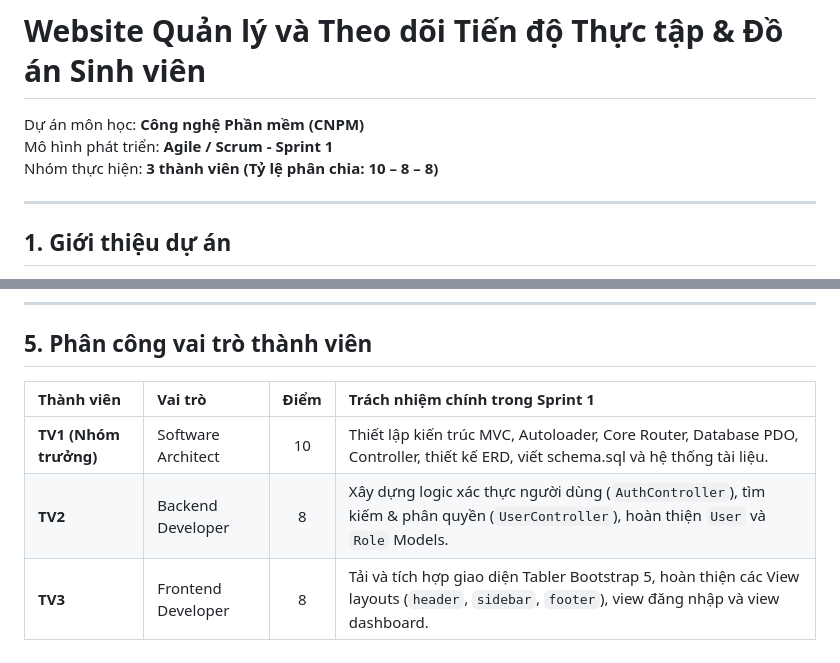
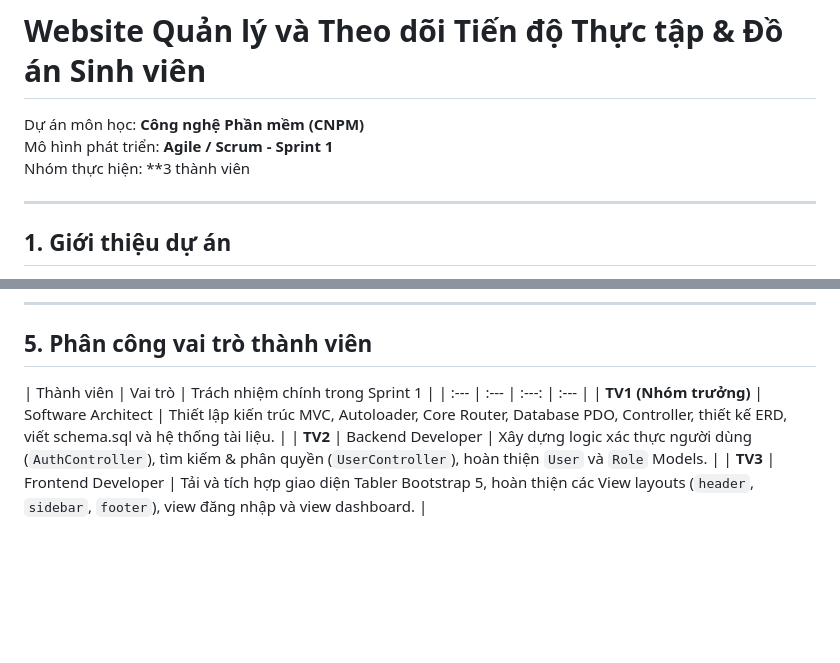
Before and after one commit to Ngatran2784/internship-management, a Markdown page: README.md, 2 parts joined by grey strips. GitHub-like rendering; blank space fills up the shorter version.

Commit message:
Update team member roles in README
Removed points from team member roles in the project overview.

```diff
--- a/README.md
+++ b/README.md
@@ -2,7 +2,7 @@
 
 Dự án môn học: **Công nghệ Phần mềm (CNPM)**
 Mô hình phát triển: **Agile / Scrum - Sprint 1**
-Nhóm thực hiện: **3 thành viên (Tỷ lệ phân chia: 10 – 8 – 8)**
+Nhóm thực hiện: **3 thành viên
 
 ---
 
@@ -115,8 +115,8 @@ internship-management/
 
 ## 5. Phân công vai trò thành viên
 
-| Thành viên | Vai trò | Điểm | Trách nhiệm chính trong Sprint 1 |
+| Thành viên | Vai trò | Trách nhiệm chính trong Sprint 1 |
 | :--- | :--- | :---: | :--- |
-| **TV1 (Nhóm trưởng)** | Software Architect | 10 | Thiết lập kiến trúc MVC, Autoloader, Core Router, Database PDO, Controller, thiết kế ERD, viết schema.sql và hệ thống tài liệu. |
-| **TV2** | Backend Developer | 8 | Xây dựng logic xác thực người dùng (`AuthController`), tìm kiếm & phân quyền (`UserController`), hoàn thiện `User` và `Role` Models. |
-| **TV3** | Frontend Developer | 8 | Tải và tích hợp giao diện Tabler Bootstrap 5, hoàn thiện các View layouts (`header`, `sidebar`, `footer`), view đăng nhập và view dashboard. |
+| **TV1 (Nhóm trưởng)** | Software Architect  | Thiết lập kiến trúc MVC, Autoloader, Core Router, Database PDO, Controller, thiết kế ERD, viết schema.sql và hệ thống tài liệu. |
+| **TV2** | Backend Developer  | Xây dựng logic xác thực người dùng (`AuthController`), tìm kiếm & phân quyền (`UserController`), hoàn thiện `User` và `Role` Models. |
+| **TV3** | Frontend Developer | Tải và tích hợp giao diện Tabler Bootstrap 5, hoàn thiện các View layouts (`header`, `sidebar`, `footer`), view đăng nhập và view dashboard. |
```
